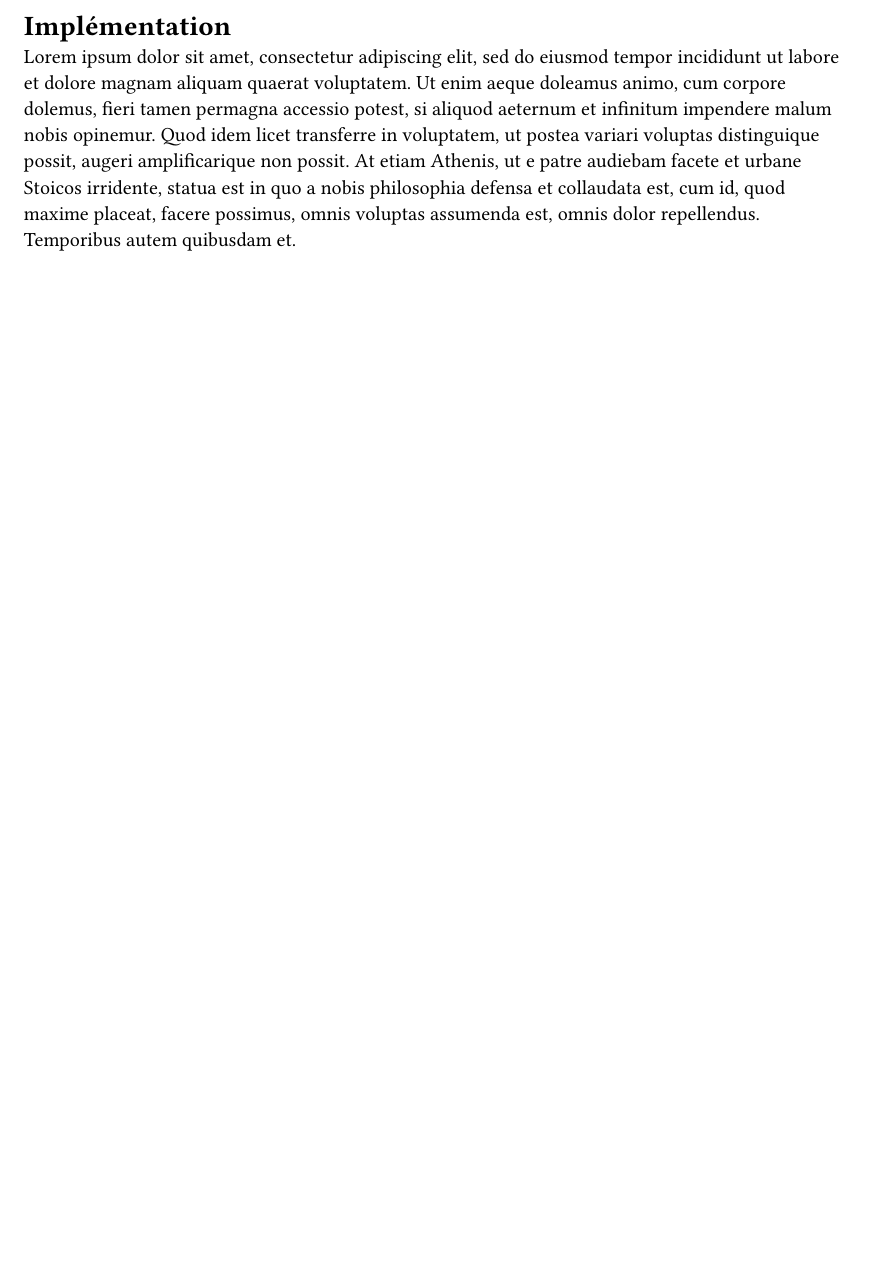
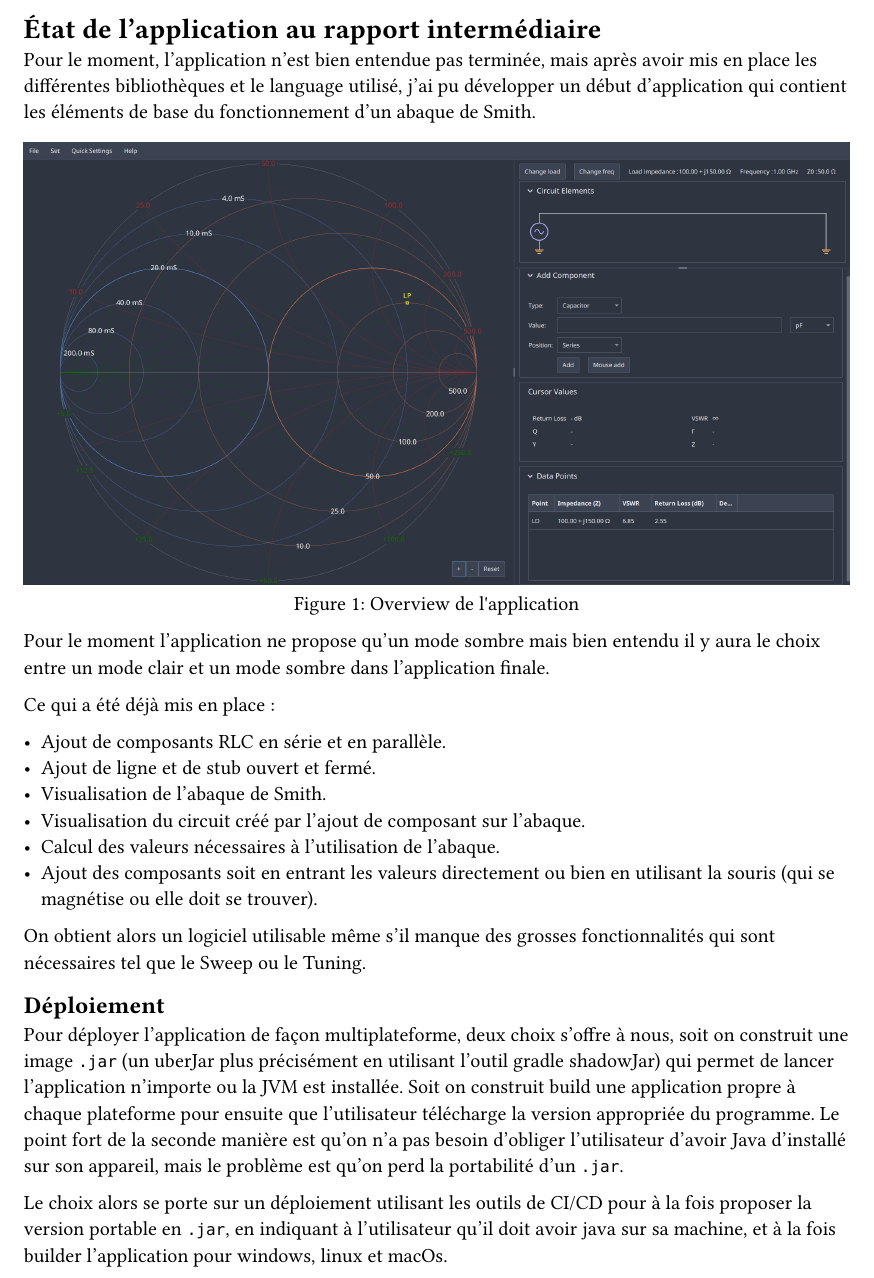
Before and after one commit to Neroil/TB_Smith_Charts, a Typst document (rapport_typst/chapters/implementation.typ): part of the page, cut at the place of the change, the shorter picture padded with empty space. Compiled offline with Typst 0.15.

Commit message:
update du rapport

```diff
--- a/rapport_typst/chapters/implementation.typ
+++ b/rapport_typst/chapters/implementation.typ
@@ -1,2 +1,24 @@
-= Implémentation <implementation>
-#lorem(100)
+= État de l'application au rapport intermédiaire <implementation>
+
+Pour le moment, l'application n'est bien entendue pas terminée, mais après avoir mis en place les différentes bibliothèques et le language utilisé, j'ai pu développer un début d'application qui contient les éléments de base du fonctionnement d'un abaque de Smith.
+
+#figure(image("../images/JSmithFX_overview.png",width:100%), caption : "Overview de l'application")
+
+Pour le moment l'application ne propose qu'un mode sombre mais bien entendu il y aura le choix entre un mode clair et un mode sombre dans l'application finale.
+
+Ce qui a été déjà mis en place :
+
+- Ajout de composants RLC en série et en parallèle.
+- Ajout de ligne et de stub ouvert et fermé.
+- Visualisation de l'abaque de Smith.
+- Visualisation du circuit créé par l'ajout de composant sur l'abaque.
+- Calcul des valeurs nécessaires à l'utilisation de l'abaque.
+- Ajout des composants soit en entrant les valeurs directement ou bien en utilisant la souris (qui se magnétise ou elle doit se trouver).
+
+On obtient alors un logiciel utilisable même s'il manque des grosses fonctionnalités qui sont nécessaires tel que le Sweep ou le Tuning.
+
+== Déploiement
+
+Pour déployer l'application de façon multiplateforme, deux choix s'offre à nous, soit on construit une image `.jar` (un uberJar plus précisément en utilisant l'outil gradle shadowJar) qui permet de lancer l'application n'importe ou la JVM est installée. Soit on construit build une application propre à chaque plateforme pour ensuite que l'utilisateur télécharge la version appropriée du programme. Le point fort de la seconde manière est qu'on n'a pas besoin d'obliger l'utilisateur d'avoir Java d'installé sur son appareil, mais le problème est qu'on perd la portabilité d'un `.jar`.
+
+Le choix alors se porte sur un déploiement utilisant les outils de CI/CD pour à la fois proposer la version portable en `.jar`, en indiquant à l'utilisateur qu'il doit avoir java sur sa machine, et à la fois builder l'application pour windows, linux et macOs.
```
Also changed, not shown: rapport_typst/chapters/cdc.typ (+2 -2 lines), rapport_typst/chapters/introduction.typ (+3 -6 lines), rapport_typst/chapters/principes-theoriques.typ (+2 -9 lines), rapport_typst/main.typ (+1 -1 lines), rapport_typst/images/JSmithFX_overview.png (added).
